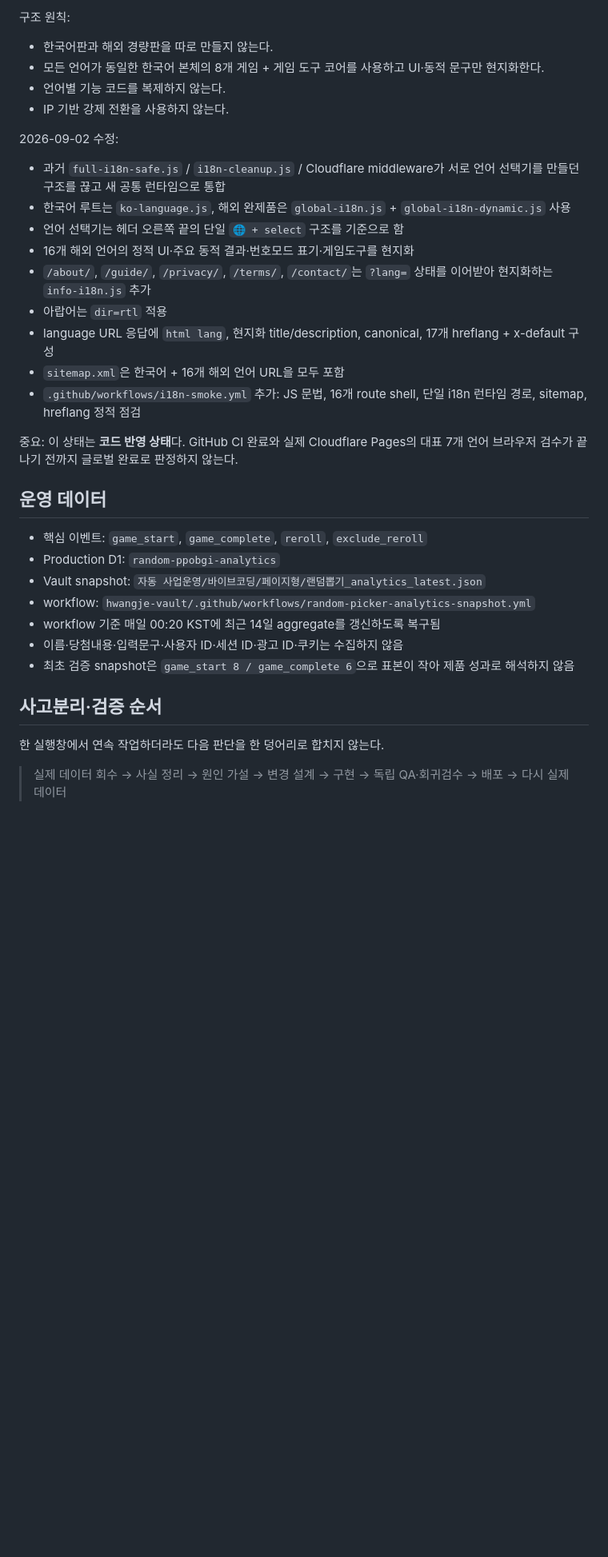
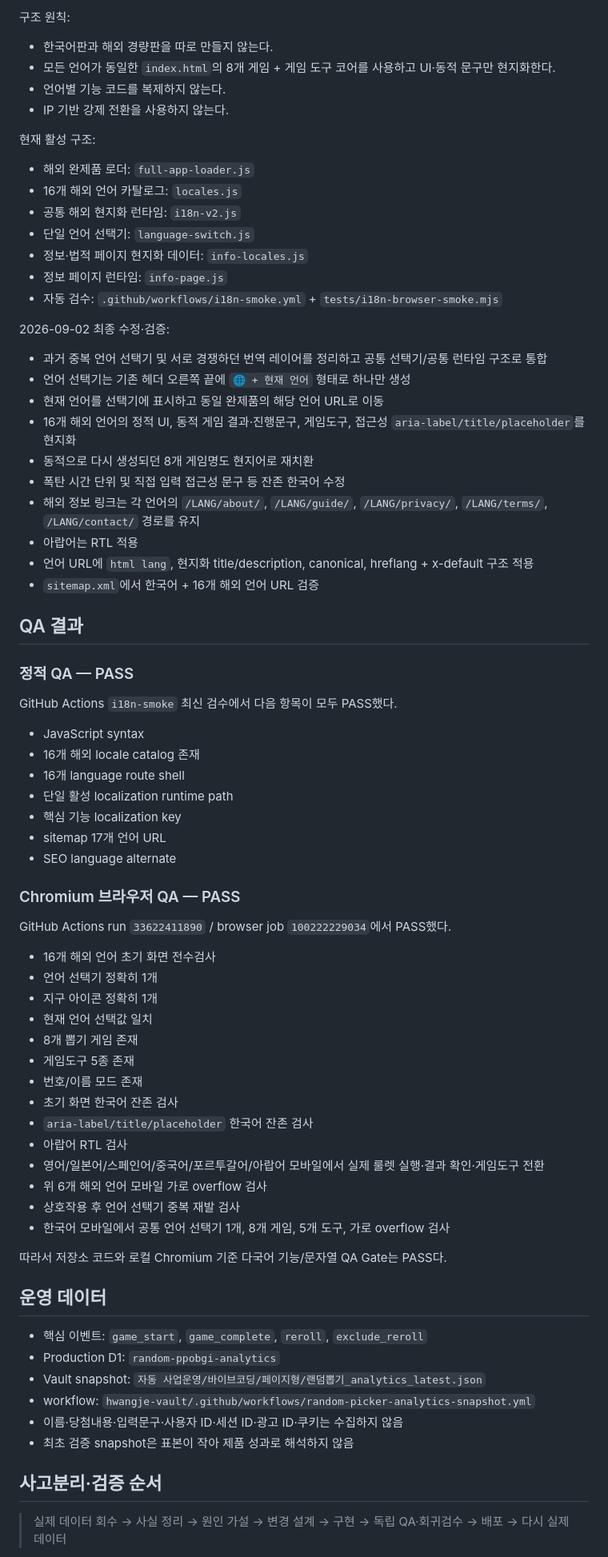
Before and after one commit to gsh4124-cyber/random-ppobgi, a Markdown page: PROJECT_STATUS.md, the part around one of its changes. Shown at 80% size. Rendered like a GitHub page; blank space fills up the shorter version.

Commit message:
Update random picker global i18n QA status

```diff
--- a/PROJECT_STATUS.md
+++ b/PROJECT_STATUS.md
@@ -42,23 +42,67 @@
 구조 원칙:
 
 - 한국어판과 해외 경량판을 따로 만들지 않는다.
-- 모든 언어가 동일한 한국어 본체의 8개 게임 + 게임 도구 코어를 사용하고 UI·동적 문구만 현지화한다.
+- 모든 언어가 동일한 `index.html`의 8개 게임 + 게임 도구 코어를 사용하고 UI·동적 문구만 현지화한다.
 - 언어별 기능 코드를 복제하지 않는다.
 - IP 기반 강제 전환을 사용하지 않는다.
 
-2026-09-02 수정:
+현재 활성 구조:
 
-- 과거 `full-i18n-safe.js` / `i18n-cleanup.js` / Cloudflare middleware가 서로 언어 선택기를 만들던 구조를 끊고 새 공통 런타임으로 통합
-- 한국어 루트는 `ko-language.js`, 해외 완제품은 `global-i18n.js` + `global-i18n-dynamic.js` 사용
-- 언어 선택기는 헤더 오른쪽 끝의 단일 `🌐 + select` 구조를 기준으로 함
-- 16개 해외 언어의 정적 UI·주요 동적 결과·번호모드 표기·게임도구를 현지화
-- `/about/`, `/guide/`, `/privacy/`, `/terms/`, `/contact/`는 `?lang=` 상태를 이어받아 현지화하는 `info-i18n.js` 추가
-- 아랍어는 `dir=rtl` 적용
-- language URL 응답에 `html lang`, 현지화 title/description, canonical, 17개 hreflang + x-default 구성
-- `sitemap.xml`은 한국어 + 16개 해외 언어 URL을 모두 포함
-- `.github/workflows/i18n-smoke.yml` 추가: JS 문법, 16개 route shell, 단일 i18n 런타임 경로, sitemap, hreflang 정적 점검
+- 해외 완제품 로더: `full-app-loader.js`
+- 16개 해외 언어 카탈로그: `locales.js`
+- 공통 해외 현지화 런타임: `i18n-v2.js`
+- 단일 언어 선택기: `language-switch.js`
+- 정보·법적 페이지 현지화 데이터: `info-locales.js`
+- 정보 페이지 런타임: `info-page.js`
+- 자동 검수: `.github/workflows/i18n-smoke.yml` + `tests/i18n-browser-smoke.mjs`
 
-중요: 이 상태는 **코드 반영 상태**다. GitHub CI 완료와 실제 Cloudflare Pages의 대표 7개 언어 브라우저 검수가 끝나기 전까지 글로벌 완료로 판정하지 않는다.
+2026-09-02 최종 수정·검증:
+
+- 과거 중복 언어 선택기 및 서로 경쟁하던 번역 레이어를 정리하고 공통 선택기/공통 런타임 구조로 통합
+- 언어 선택기는 기존 헤더 오른쪽 끝에 `🌐 + 현재 언어` 형태로 하나만 생성
+- 현재 언어를 선택기에 표시하고 동일 완제품의 해당 언어 URL로 이동
+- 16개 해외 언어의 정적 UI, 동적 게임 결과·진행문구, 게임도구, 접근성 `aria-label/title/placeholder`를 현지화
+- 동적으로 다시 생성되던 8개 게임명도 현지어로 재치환
+- 폭탄 시간 단위 및 직접 입력 접근성 문구 등 잔존 한국어 수정
+- 해외 정보 링크는 각 언어의 `/LANG/about/`, `/LANG/guide/`, `/LANG/privacy/`, `/LANG/terms/`, `/LANG/contact/` 경로를 유지
+- 아랍어는 RTL 적용
+- 언어 URL에 `html lang`, 현지화 title/description, canonical, hreflang + x-default 구조 적용
+- `sitemap.xml`에서 한국어 + 16개 해외 언어 URL 검증
+
+## QA 결과
+
+### 정적 QA — PASS
+
+GitHub Actions `i18n-smoke` 최신 검수에서 다음 항목이 모두 PASS했다.
+
+- JavaScript syntax
+- 16개 해외 locale catalog 존재
+- 16개 language route shell
+- 단일 활성 localization runtime path
+- 핵심 기능 localization key
+- sitemap 17개 언어 URL
+- SEO language alternate
+
+### Chromium 브라우저 QA — PASS
+
+GitHub Actions run `33622411890` / browser job `100222229034`에서 PASS했다.
+
+- 16개 해외 언어 초기 화면 전수검사
+- 언어 선택기 정확히 1개
+- 지구 아이콘 정확히 1개
+- 현재 언어 선택값 일치
+- 8개 뽑기 게임 존재
+- 게임도구 5종 존재
+- 번호/이름 모드 존재
+- 초기 화면 한국어 잔존 검사
+- `aria-label/title/placeholder` 한국어 잔존 검사
+- 아랍어 RTL 검사
+- 영어/일본어/스페인어/중국어/포르투갈어/아랍어 모바일에서 실제 룰렛 실행·결과 확인·게임도구 전환
+- 위 6개 해외 언어 모바일 가로 overflow 검사
+- 상호작용 후 언어 선택기 중복 재발 검사
+- 한국어 모바일에서 공통 언어 선택기 1개, 8개 게임, 5개 도구, 가로 overflow 검사
+
+따라서 저장소 코드와 로컬 Chromium 기준 다국어 기능/문자열 QA Gate는 PASS다.
 
 ## 운영 데이터
 
@@ -66,13 +110,10 @@
 - Production D1: `random-ppobgi-analytics`
 - Vault snapshot: `자동 사업운영/바이브코딩/페이지형/랜덤뽑기_analytics_latest.json`
 - workflow: `hwangje-vault/.github/workflows/random-picker-analytics-snapshot.yml`
-- workflow 기준 매일 00:20 KST에 최근 14일 aggregate를 갱신하도록 복구됨
 - 이름·당첨내용·입력문구·사용자 ID·세션 ID·광고 ID·쿠키는 수집하지 않음
-- 최초 검증 snapshot은 `game_start 8 / game_complete 6`으로 표본이 작아 제품 성과로 해석하지 않음
+- 최초 검증 snapshot은 표본이 작아 제품 성과로 해석하지 않음
 
 ## 사고분리·검증 순서
 
-한 실행창에서 연속 작업하더라도 다음 판단을 한 덩어리로 합치지 않는다.
-
 > 실제 데이터 회수 → 사실 정리 → 원인 가설 → 변경 설계 → 구현 → 독립 QA·회귀검수 → 배포 → 다시 실제 데이터
 
```
Also changed, not shown: other parts of PROJECT_STATUS.md (+14 -16 lines).
